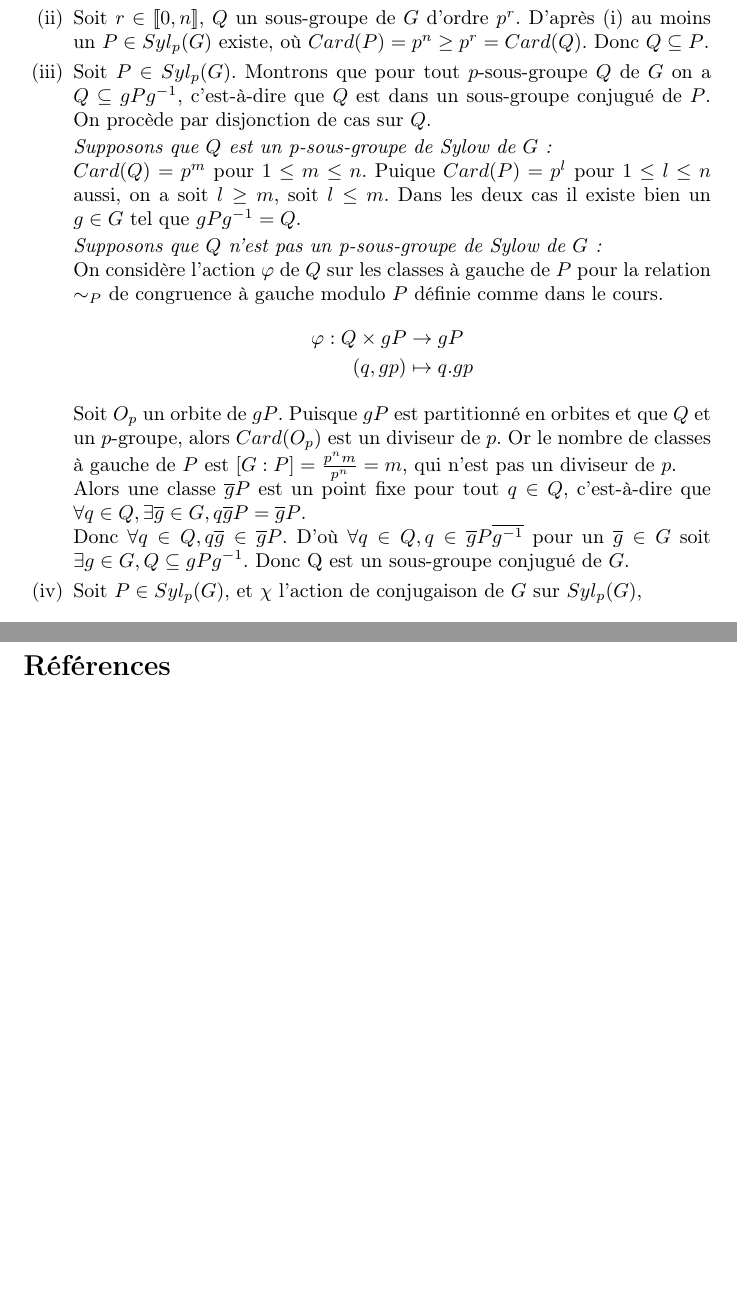
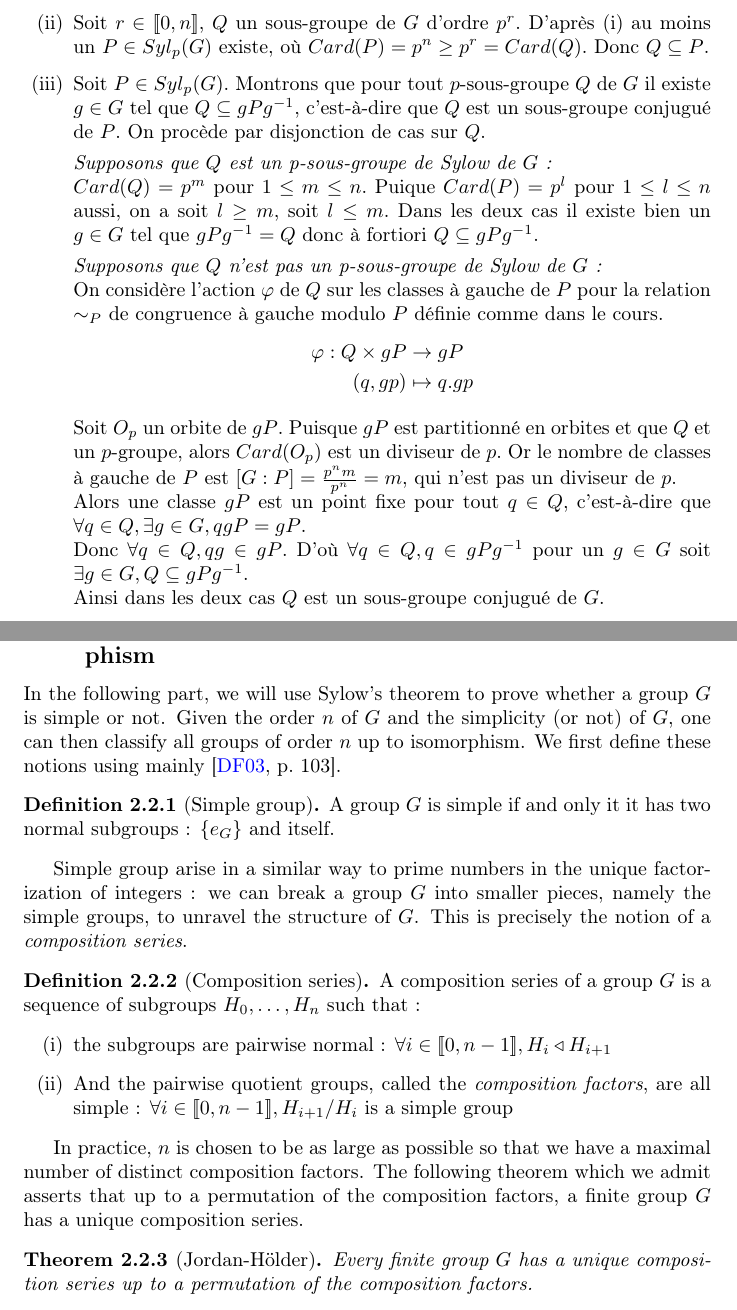
Before and after one commit to SP-84/finitegroups, a LaTeX paper (ams_groups.tex): two parts of pages 5 and 8 of 8 before the commit and two parts of pages 5 and 7 of 8 after it, joined at a grey line, cut so that both start at the same text, the shorter picture padded with empty space. Compiled offline with pdfLaTeX.

Commit message:
Began working on application to classification of finite group of a given order n up to isomorphism

```diff
--- a/ams_groups.tex
+++ b/ams_groups.tex
@@ -1,6 +1,6 @@
-\documentclass[french]{article}
+\documentclass{article}
 \usepackage[T1]{fontenc} % Font enconding
-\usepackage[french]{babel} % Input encoding in French
+\usepackage[french, english]{babel} % Input encoding in both French and English
 \usepackage{mathtools} % Include math symbols
 \usepackage{amsfonts} % Include font for math symbols
 \usepackage{amsthm} % Change definition layout
@@ -244,11 +254,12 @@ Ainsi \( Card(H) \mid Card(S) = p^{n} \).
 D'après (i) au moins un \( P \in Syl_p(G) \) existe, où \( Card(P) = p^{n} \geq p ^{r} = Card(Q) \).
 Donc \( Q \subseteq P \).
 
-\item Soit \( P \in Syl_{p}({G}) \). Montrons que pour tout \(p\)-sous-groupe \( Q \) de \( G \) on a \( Q \subseteq gPg^{-1} \), c'est-à-dire que \( Q \) est dans un sous-groupe conjugué de \( P \). On procède par disjonction de cas sur \( Q \).
+\item Soit \( P \in Syl_{p}({G}) \). Montrons que pour tout \(p\)-sous-groupe \( Q \) de \( G \) il existe \( g \in G \) tel que \( Q \subseteq gPg^{-1} \), c'est-à-dire que \( Q \) est un sous-groupe conjugué de \( P \). On procède par disjonction de cas sur \( Q \).
 	\par \textit{Supposons que \( Q \) est un p-sous-groupe de Sylow de \( G \) :}\\
 	\( Card(Q) = p^{m}\) pour \( 1 \le m \le n \). Puique \( Card(P) = p^{l}\) pour
 	\( 1 \le l \le n \) aussi, on a soit \( l \ge m \), soit \( l \le m \). Dans les
-	deux cas il existe bien un \( g \in G \) tel que \( gPg^{-1} = Q \).
+	deux cas il existe bien un \( g \in G \) tel que
+	\( gPg^{-1} = Q \) donc à fortiori \( Q \subseteq gPg^{-1} \).
 
 	\par \textit{Supposons que \( Q \) n'est pas un p-sous-groupe de Sylow de \( G \) :}\\ On considère l'action \( \varphi \) de \( Q \) sur les classes à gauche de \( P \) pour la relation \( \sim_{P} \) de congruence à gauche modulo \( P \) définie comme dans le cours.
 \begin{align*}
@@ -257,10 +268,11 @@ Donc \( Q \subseteq P \).
 \end{align*}
 
 Soit \( O_{p} \) un orbite de \( gP \). Puisque \( gP \) est partitionné en orbites et que \( Q \) et un \(p\)-groupe, alors \( Card(O_{p}) \) est un diviseur de \( p \). Or le nombre de classes à gauche de \( P \) est \([G : P] = \frac{p^{n}m}{p^{n}} = m  \), qui n'est pas un diviseur de \( p \). \\
-Alors une classe \( \overline{g}P \) est un point fixe pour tout \( q \in Q \), c'est-à-dire que \( \forall q \in Q, \exists \overline{g} \in G, q\overline{g}P = \overline{g}P \). \\
-Donc \( \forall q \in Q, q\overline{g} \in \overline{g}P \). D'où \( \forall q \in Q, q \in \overline{g}P\overline{g^{-1}} \) pour un \( \overline{g} \in G \) soit \(\exists g \in G, Q \subseteq gPg^{-1} \). Donc Q est un sous-groupe conjugué de \( G \).
+Alors une classe \( gP \) est un point fixe pour tout \( q \in Q \), c'est-à-dire que \( \forall q \in Q, \exists g \in G, qgP = gP \). \\
+Donc \( \forall q \in Q, qg \in gP \). D'où \( \forall q \in Q, q \in gPg^{-1} \) pour un \( g \in G \) soit \(\exists g \in G, Q \subseteq gPg^{-1} \).\\
+Ainsi dans les deux cas \( Q \) est un sous-groupe conjugué de \( G \).
 
-\item Soit \( P \in Syl_{p}(G) \), et \( \chi \) l'action de conjugaison de \( G \) sur \( Syl_{p}(G) \),
+\item Soit \( P \in Syl_{p}(G) \), et \( \chi \) l'action de conjugaison de \( G \) sur \( Syl_{p}(G) \) :
 \begin{align*}
 	\chi : G \times Syl_{p}(G) &\to Syl_{p}(G) \\
 	(g,P) &\mapsto g.P = gPg^{-1}
@@ -289,3 +302,5 @@ D'où \( n_p(G) \mid Card(G) \), et puisque \( n_p(G) \equiv 1\mod p \), on a \(
 
 \cite{dummit2003abstract}
 
+\selectlanguage{english}
+\subsection{Classifing all groups of a given order n up to isomorphism}
@@ -293,4 +307,41 @@ D'où \( n_p(G) \mid Card(G) \), et puisque \( n_p(G) \equiv 1\mod p \), on a \(
 
+\par In the following part, we will use Sylow's theorem to prove whether a group \( G \) is simple or not. Given the order \( n \) of \( G \) and the simplicity (or not) of \( G \), one can then classify all groups of order \( n \) up to isomorphism. We first define these notions using mainly \cite[p.~103]{dummit2003abstract}.
+
+
+\begin{defeng}[Simple group]
+	A group \( G \) is simple if and only it it has two normal subgroups :
+	\( \{e_G\} \) and itself.
+\end{defeng}
+
+\par Simple group arise in a similar way to prime numbers in the unique factorization of integers : we can break a group \( G \) into smaller pieces, namely the simple groups, to unravel the structure of \( G \).
+This is precisely the notion of a \textit{composition series}.
+
+\begin{defeng}[Composition series]
+	A composition series of a group \( G \) is a sequence of subgroups \( H_0, \ldots, H_n \) such that :
+	\begin{enumerate}[label = (\roman*)]
+	\item the subgroups are pairwise normal :
+		\( \forall i \in [\![0,n-1]\!], H_i \triangleleft H_{i+1} \)
+	\item And the pairwise quotient groups, called the \textit{composition factors}, are all simple :
+		\( \forall i \in [\![0,n-1]\!], H_{i+1}/H_{i} \) is a simple group
+
+	\end{enumerate}
+\par In practice, \( n \) is chosen to be as large as possible so that we have
+a maximal number of distinct composition factors. The following theorem which we admit asserts that up to a permutation of the composition factors, a finite group \( G \) has a unique composition series.
+
+\begin{thmeng}[Jordan-Hölder]
+	Every finite group \( G \) has a unique composition series up to a permutation of the composition factors.
+\end{thmeng}
+\end{defeng}
+
+%\par Using these notions, we can state and prove the following result for \( n = 60 \) :
+
+%\begin{propeng}[Groups of order 60]
+%	There are only two groups of order 60 up to isomorphism: \( A_5 \) and \( Z_{60} \).
+%\end{propeng}
+
+%\begin{proof}
+
+%\end{proof}
 
 \clearpage
 
```
Also changed, not shown: ams_groups.pdf, ams_groups.tex (19 more changed lines).
